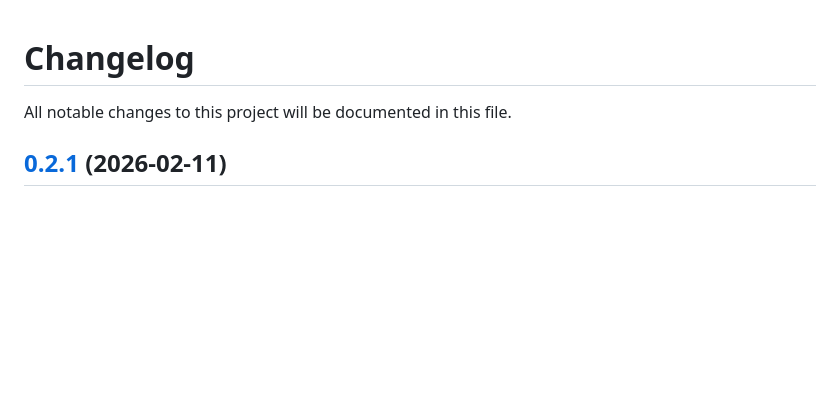
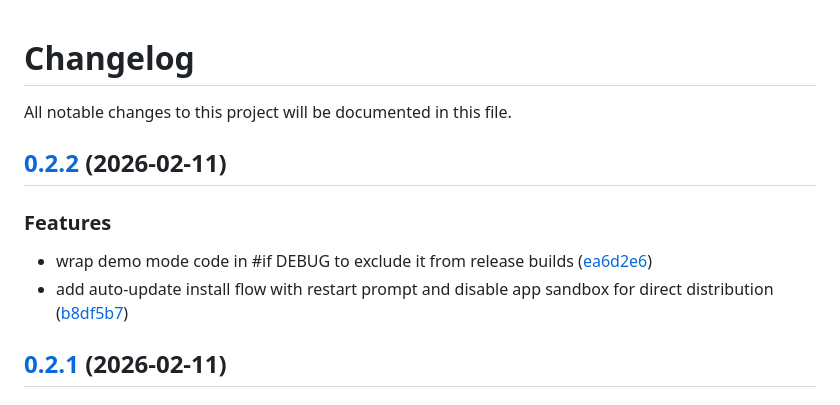
Before and after one commit to jorisnoo/Harvie, a Markdown page: CHANGELOG.md, the part around the change. GitHub-like rendering; blank space fills up the shorter version.

Commit message:
release: 0.2.2

```diff
--- a/CHANGELOG.md
+++ b/CHANGELOG.md
@@ -2,6 +2,12 @@
 
 All notable changes to this project will be documented in this file.
 
+## [0.2.2](https://github.com/jorisnoo/HarvestQRBill/releases/tag/v0.2.2) (2026-02-11)
+
+### Features
+
+- wrap demo mode code in #if DEBUG to exclude it from release builds ([ea6d2e6](https://github.com/jorisnoo/HarvestQRBill/commit/ea6d2e649fdc1edc63fbc95a556ac1206a74d73a))
+- add auto-update install flow with restart prompt and disable app sandbox for direct distribution ([b8df5b7](https://github.com/jorisnoo/HarvestQRBill/commit/b8df5b7e6ab3ebf2693ecf26fa9692e1f58cffae))
 ## [0.2.1](https://github.com/jorisnoo/HarvestQRBill/releases/tag/v0.2.1) (2026-02-11)
 
 ### Features
```
